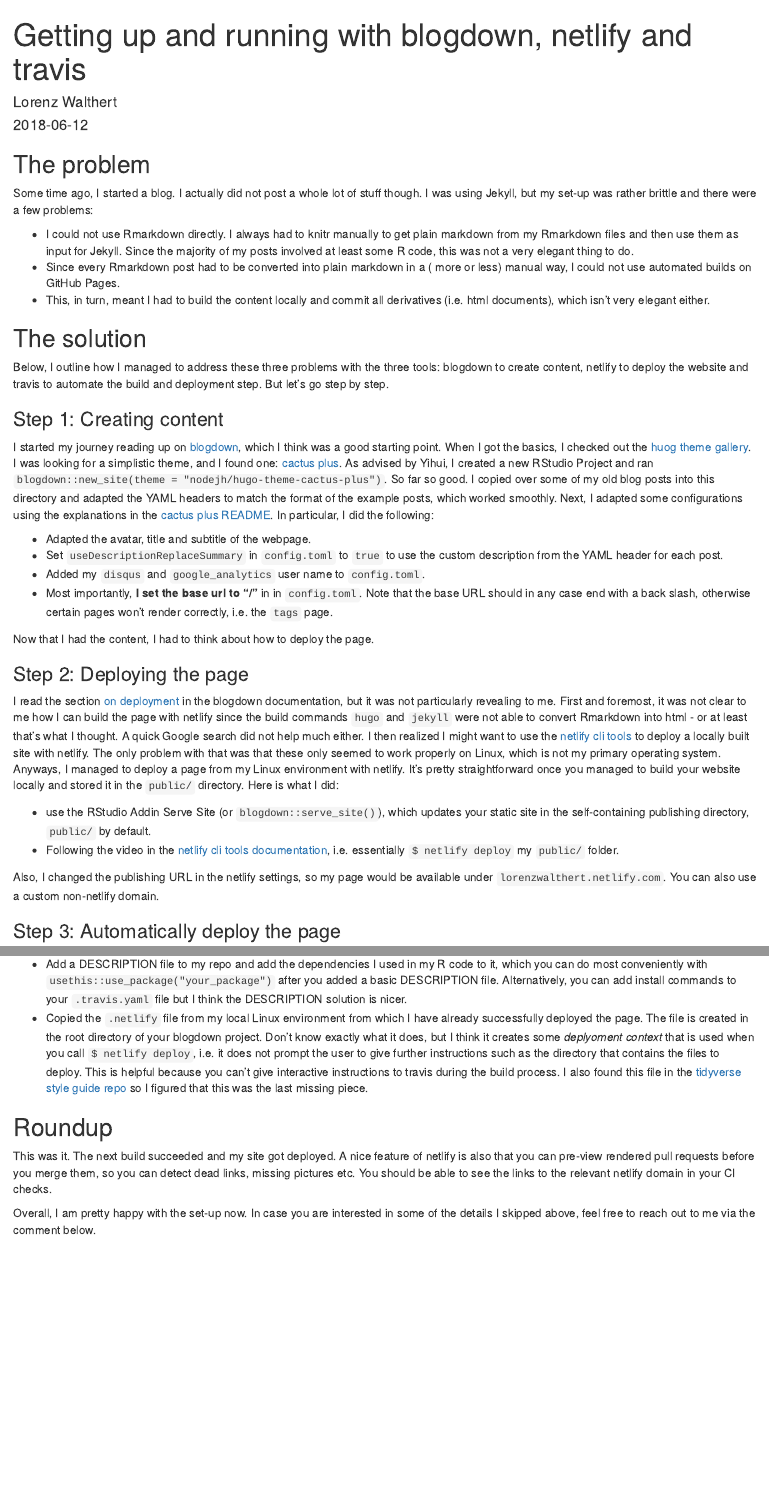
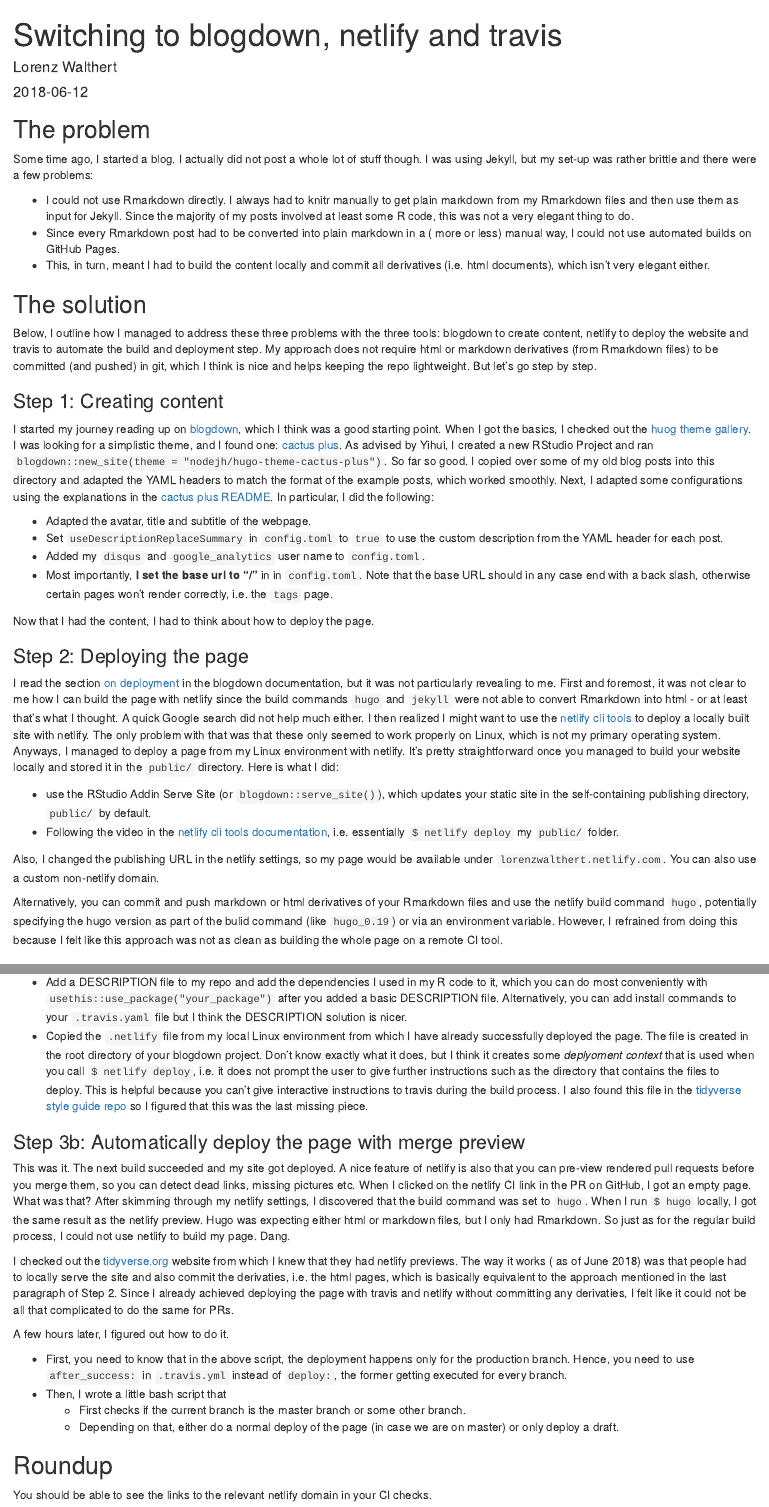
Before and after one commit to jonmcalder/blogdown-cactus, an R Markdown document (content/posts/2018-06-12-getting-up-and-running-with-blogdown-netlify-and-travis.Rmd): the page in a window 1100 px wide, from its top, and a second part further down, joined at a grey line. Rendered offline with R 4.5, knitr and Pandoc, with nearby package versions.

Commit message:
extend blog post to cover merge preview.

```diff
--- a/content/posts/2018-06-12-getting-up-and-running-with-blogdown-netlify-and-travis.Rmd
+++ b/content/posts/2018-06-12-getting-up-and-running-with-blogdown-netlify-and-travis.Rmd
@@ -1,10 +1,10 @@
 ---
-title: Getting up and running with blogdown, netlify and travis
+title: Switching to blogdown, netlify and travis
 author: Lorenz Walthert
 date: '2018-06-12'
 slug: getting-up-and-running-with-blogdown-netlify-and-travis
-description: How I switched to blogdown and got travis to build my
-  page and deploy it with netlify.
+description: How I switched from Jekyll to blogdown and got travis to build
+  my page and deploy it with netlify.
 categories:
   - R
 tags:
@@ -29,7 +29,11 @@
 ## The solution
 
 Below, I outline how I managed to address these three problems with the three
-tools: blogdown to create content, netlify to deploy the website and travis to automate the build and deployment step. But let's go step by step.
+tools: blogdown to create content, netlify to deploy the website and travis to
+automate the build and deployment step. My approach does not require html or
+markdown derivatives (from Rmarkdown files) to be committed (and pushed) in git,
+which I think is nice and helps keeping the repo lightweight.
+But let's go step by step.
 
 ### Step 1: Creating content
 
@@ -81,4 +85,8 @@
 be available under `lorenzwalthert.netlify.com`. You can also use a custom
 non-netlify domain.
 
-### Step 3: Automatically deploy the page
+Alternatively, you can commit and push markdown or html derivatives of your
+Rmarkdown files and use the netlify build command `hugo`, potentially specifying
+the hugo version as part of the bulid command (like `hugo_0.19`) or via an
+environment variable. However, I refrained from doing this because I felt like
+this approach was not as clean as building the whole page on a remote CI tool.
@@ -146,11 +156,43 @@
   [tidyverse style guide repo](https://github.com/tidyverse/style) so I figured
   that this was the last missing piece.
 
-## Roundup
+
+### Step 3b: Automatically deploy the page with merge preview
 
 This was it. The next build succeeded and my site got deployed. A nice feature
 of netlify is also that you can pre-view rendered pull requests before you
-merge them, so you can detect dead links, missing pictures etc. You should
+merge them, so you can detect dead links, missing pictures etc. When I clicked
+on the netlify CI link in the PR on GitHub, I got an empty page. What was that?
+After skimming through my netlify settings, I discovered that the build command
+was set to `hugo`. When I run `$ hugo` locally, I got the same result as the
+netlify preview. Hugo was expecting either html or markdown files, but I only
+had Rmarkdown. So just as for the regular build process, I could not use netlify
+to build my page. Dang.
+
+I checked out the [tidyverse.org](https://github.com/tidyverse/tidyverse.org)
+website from which I knew that they had netlify previews. The way it works (
+as of June 2018) was that people had to locally serve the site and also commit
+the derivaties, i.e. the html pages, which is basically equivalent to the
+approach mentioned in the last paragraph of Step 2. Since I already achieved
+deploying the page with travis and netlify without committing any derivaties, I
+felt like it could not be all that complicated to do the same for PRs.
+
+A few hours later, I figured out how to do it.
+
+* First, you need to know that in the above script, the deployment happens
+  only for the production branch. Hence, you need to use `after_success:` in
+  `.travis.yml` instead of `deploy:`, the former getting executed for every
+  branch.
+* Then, I wrote a little bash script that
+    * First checks if the current branch is the master branch or some other
+      branch.
+    * Depending on that, either do a normal deploy of the page (in case we are
+      on master) or only deploy a draft.
+
+
+## Roundup
+
+ You should
 be able to see the links to the relevant netlify domain in your CI checks.
 
 Overall, I am pretty happy with the set-up now. In case you are interested in
```
Also changed, not shown: content/posts/2018-06-12-getting-up-and-running-with-blogdown-netlify-and-travis.Rmd (6 more changed lines).
